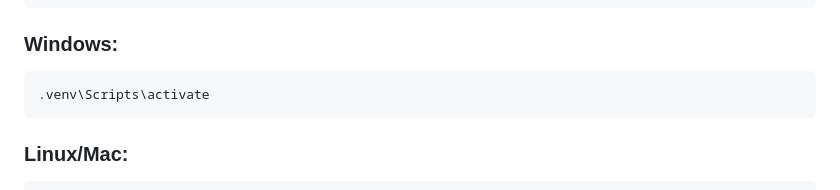
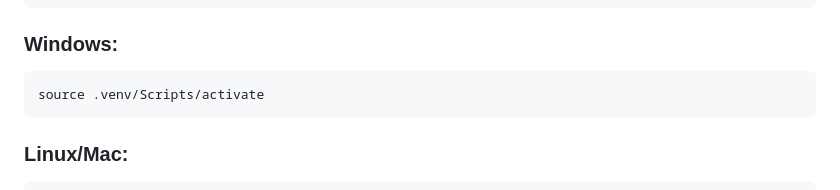
Before and after one commit to PemcToJa/Vision-Based-Calorie-Counter, a Markdown page: README.md, the part around the change. Drawn GitHub-style.

````diff
--- a/README.md
+++ b/README.md
@@ -89,7 +89,7 @@ python -m venv .venv
 ```
 ### Windows:
 ```bash
-.venv\Scripts\activate
+source .venv/Scripts/activate
 ```
 ### Linux/Mac:
 ```bash
````
